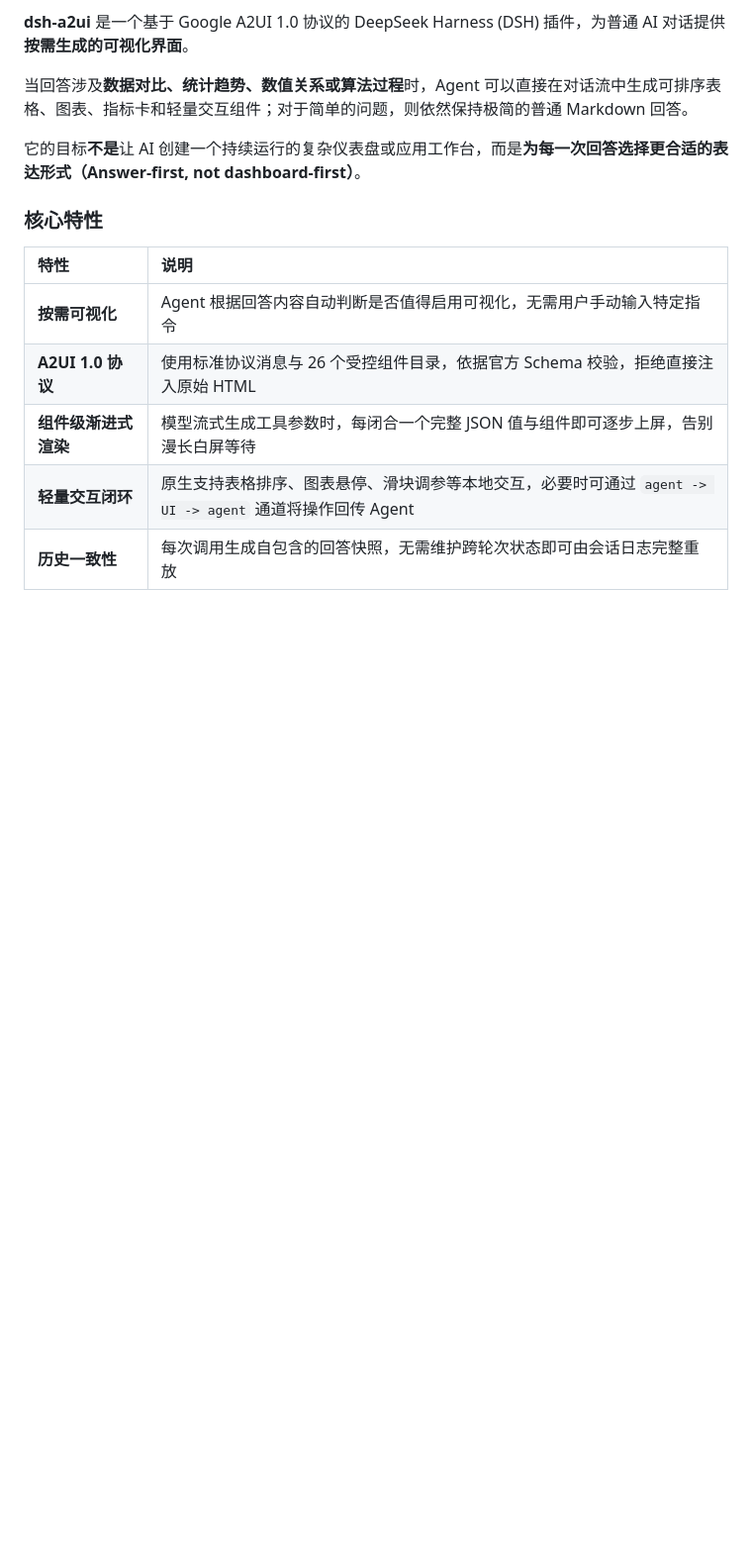
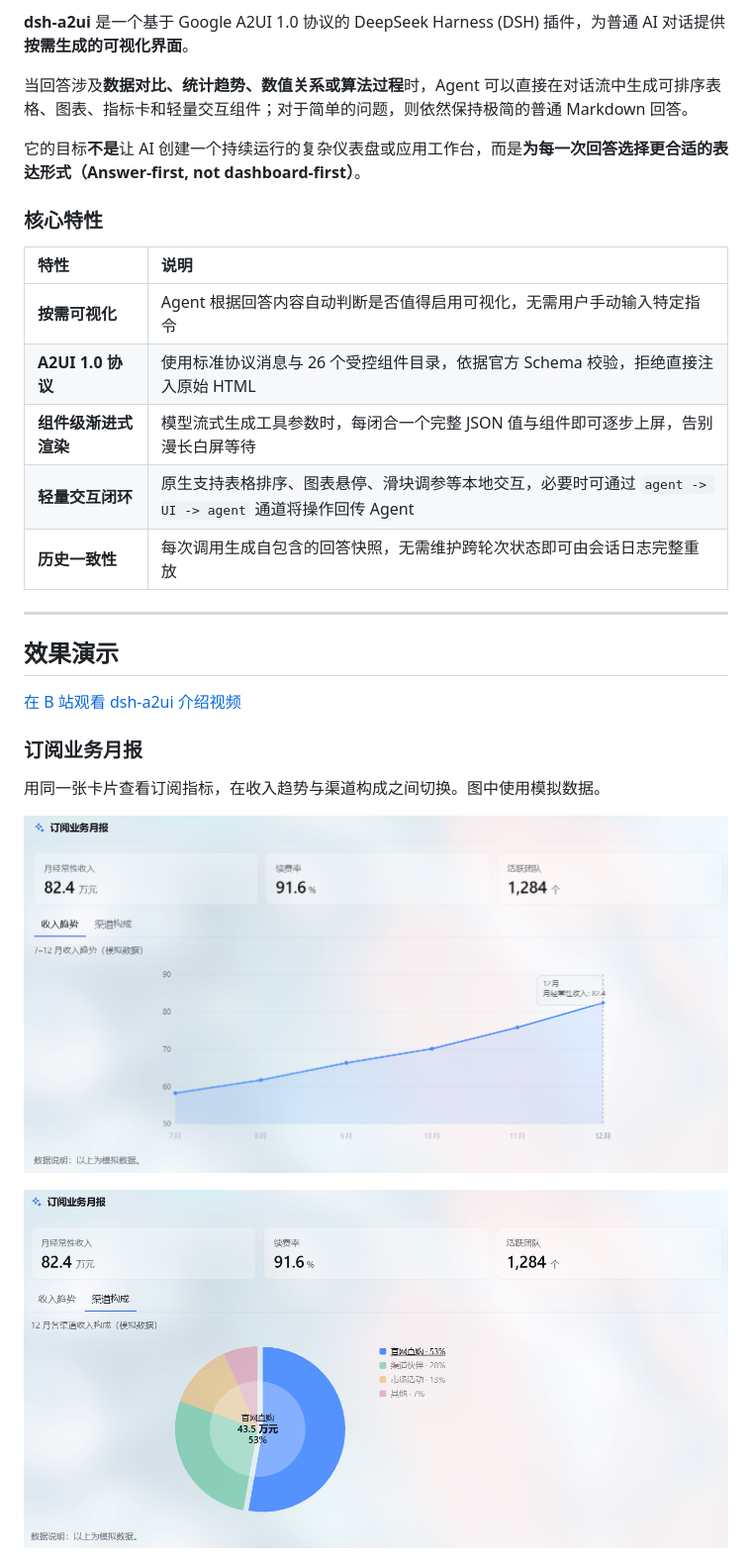
Before and after one commit to ChimeSky/dsh-a2ui, a Markdown page: README.md, the part around one of its changes. Shown at 99% size. GitHub-like rendering; pictures changed too: docs/images/subscription-channel-breakdown.png (added), docs/images/subscription-revenue-trend.png (added); blank space fills up the shorter version.

```diff
--- a/README.md
+++ b/README.md
@@ -27,3 +27,18 @@
 | **组件级渐进式渲染** | 模型流式生成工具参数时，每闭合一个完整 JSON 值与组件即可逐步上屏，告别漫长白屏等待 |
 | **轻量交互闭环** | 原生支持表格排序、图表悬停、滑块调参等本地交互，必要时可通过 `agent -> UI -> agent` 通道将操作回传 Agent |
 | **历史一致性** | 每次调用生成自包含的回答快照，无需维护跨轮次状态即可由会话日志完整重放 |
+
+---
+
+## 效果演示
+
+[在 B 站观看 dsh-a2ui 介绍视频](https://www.bilibili.com/video/BV1SNsb6fERN/)
+
+### 订阅业务月报
+
+用同一张卡片查看订阅指标，在收入趋势与渠道构成之间切换。图中使用模拟数据。
+
+![订阅业务月报的收入趋势，展示三项指标和 7 至 12 月收入](./docs/images/subscription-revenue-trend.png)
+
+![订阅业务月报的渠道构成，悬停显示渠道收入与占比](./docs/images/subscription-channel-breakdown.png)
+
```
Also changed, not shown: other parts of README.md (+11 -0 lines), README.en.md (+26 -0 lines), docs/images/bar-chart-variants.png (added), docs/images/interactive-quadratic.png (added).
